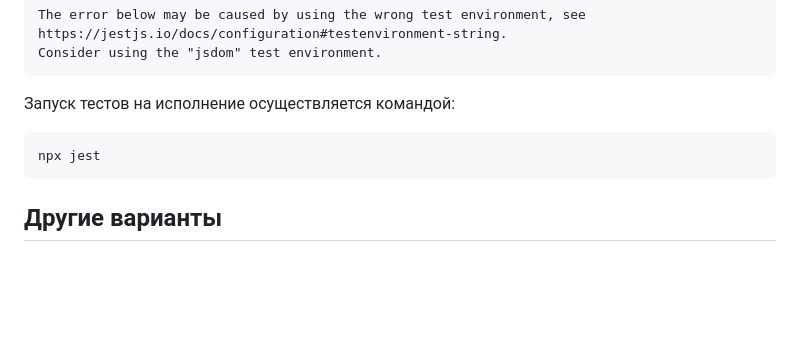
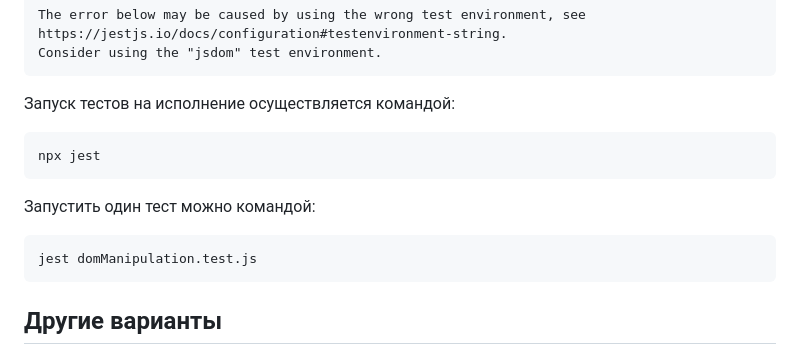
Before and after one commit to Kerminator1973/WebDevelopment, a Markdown page: unittesting.md, the part around the change. Drawn GitHub-style; blank space fills up the shorter version.

Commit message:
Unit-тесты: уточнения по использованию утилит

````diff
--- a/unittesting.md
+++ b/unittesting.md
@@ -82,6 +82,12 @@ Consider using the "jsdom" test environment.
 npx jest
 ```
 
+Запустить один тест можно командой:
+
+```shell
+jest domManipulation.test.js
+```
+
 ## Другие варианты
 
 Довольно часто рассматривается библиотека Karma, у которой есть интеграция с Jenkins CI. Однако, этот библиотека получила статус **deprecated** и больше не развивается.
````
